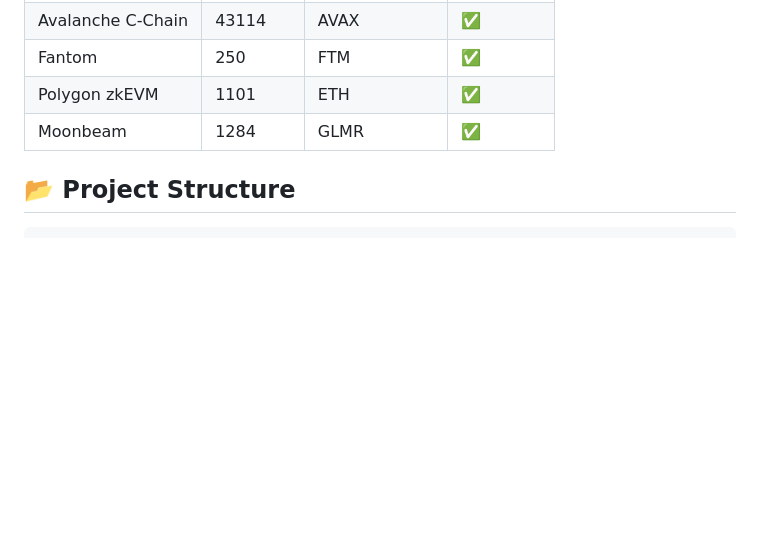
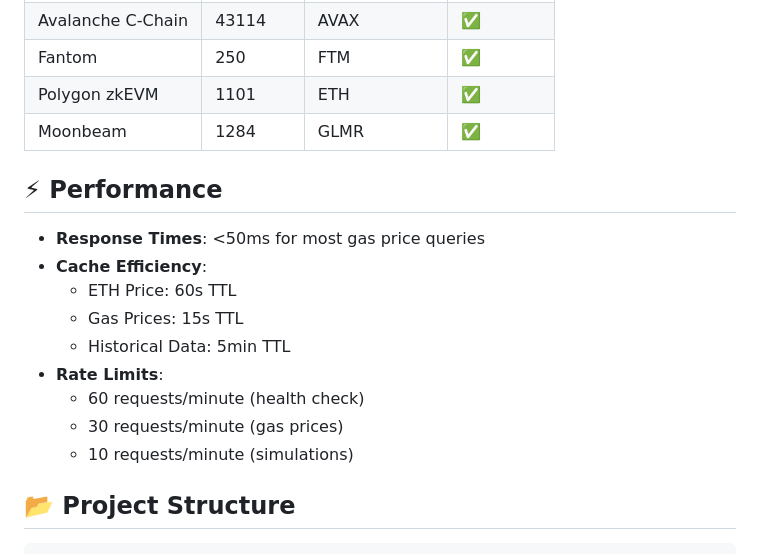
Before and after one commit to Bhumika987/Multi-Chain-Gas-Service, a Markdown page: README.md, the part around the change. GitHub-like rendering; blank space fills up the shorter version.

````diff
--- a/README.md
+++ b/README.md
@@ -79,6 +79,18 @@ The dashboard will be available at `http://localhost:8000/ui`
 | Polygon zkEVM | 1101 | ETH | ✅ |
 | Moonbeam | 1284 | GLMR | ✅ |
 
+## ⚡ Performance
+
+- **Response Times**: <50ms for most gas price queries
+- **Cache Efficiency**:
+  - ETH Price: 60s TTL
+  - Gas Prices: 15s TTL
+  - Historical Data: 5min TTL
+- **Rate Limits**:
+  - 60 requests/minute (health check)
+  - 30 requests/minute (gas prices)
+  - 10 requests/minute (simulations)
+
 ## 📂 Project Structure
 
 ```
````
